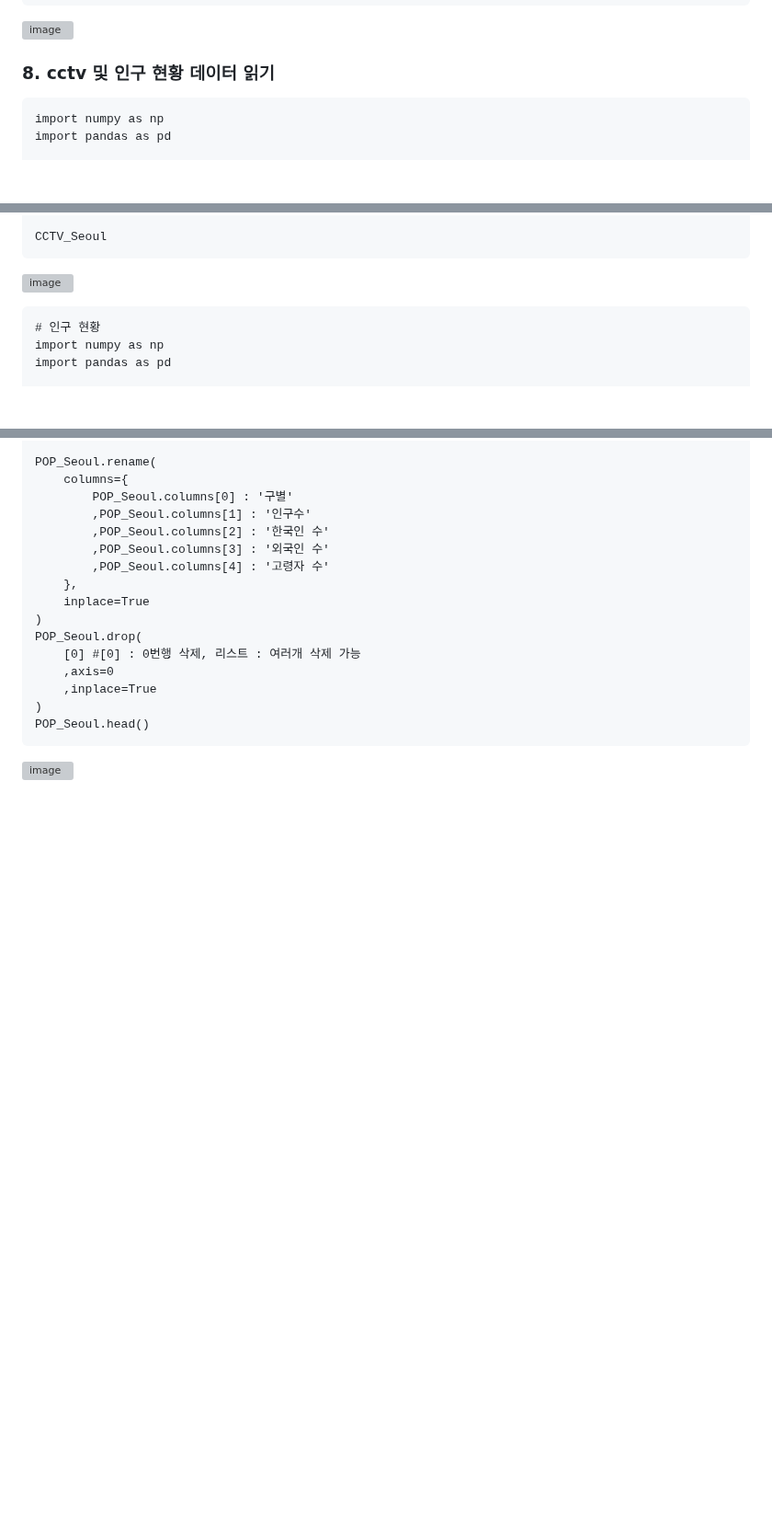
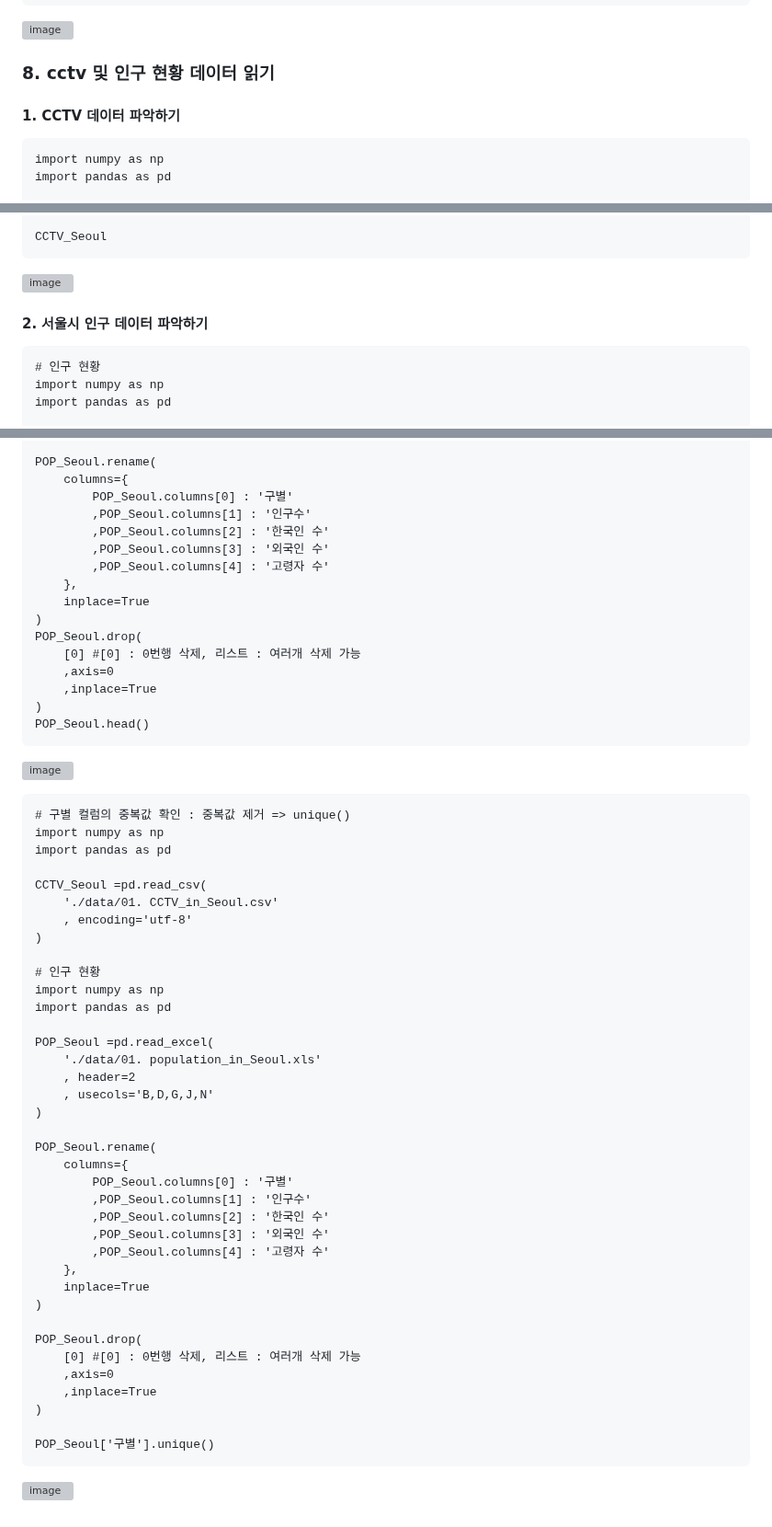
Before and after one commit to sw-dreamer/Bigdata19, a Markdown page: 09. 웹 크로링 및 인공지능/03. pandas.md, 3 parts joined by grey strips. Shown at 92% size. GitHub-like rendering; blank space fills up the shorter version; grey boxes are pictures that could not be loaded.

````diff
--- a/09. 웹 크로링 및 인공지능/03. pandas.md
+++ b/09. 웹 크로링 및 인공지능/03. pandas.md
@@ -1599,6 +1599,7 @@ print(df[df['group'].isin(['가족','친구'])])
 ![image](https://github.com/user-attachments/assets/7562f085-8c3e-4112-a7ca-e244b4e3f2f1)
 
 ### 8. cctv 및 인구 현황 데이터 읽기
+#### 1. CCTV 데이터 파악하기
 ```
 import numpy as np
 import pandas as pd
@@ -1738,6 +1739,7 @@ CCTV_Seoul
 ```
 ![image](https://github.com/user-attachments/assets/d1b3abdc-9d8e-4b0e-862c-4b28e1e525d4)
 
+#### 2. 서울시 인구 데이터 파악하기
 ```
 # 인구 현황
 import numpy as np
@@ -1920,3 +1922,44 @@ POP_Seoul.drop(
 POP_Seoul.head()
 ```
 ![image](https://github.com/user-attachments/assets/2fc49b22-fd6d-4cfa-ae2e-4adf0e77ed74)
+
+```
+# 구별 컬럼의 중복값 확인 : 중복값 제거 => unique()
+import numpy as np
+import pandas as pd
+
+CCTV_Seoul =pd.read_csv(
+    './data/01. CCTV_in_Seoul.csv'
+    , encoding='utf-8'
+)
+
+# 인구 현황
+import numpy as np
+import pandas as pd
+
+POP_Seoul =pd.read_excel(
+    './data/01. population_in_Seoul.xls'
+    , header=2
+    , usecols='B,D,G,J,N'
+)
+
+POP_Seoul.rename(
+    columns={
+        POP_Seoul.columns[0] : '구별'
+        ,POP_Seoul.columns[1] : '인구수'
+        ,POP_Seoul.columns[2] : '한국인 수'
+        ,POP_Seoul.columns[3] : '외국인 수'
+        ,POP_Seoul.columns[4] : '고령자 수'
+    },
+    inplace=True
+)
+
+POP_Seoul.drop(
+    [0] #[0] : 0번행 삭제, 리스트 : 여러개 삭제 가능
+    ,axis=0
+    ,inplace=True
+)
+
+POP_Seoul['구별'].unique()
+```
+![image](https://github.com/user-attachments/assets/1d5fca61-b449-4f67-ba45-678bc2b19eaa)
````
